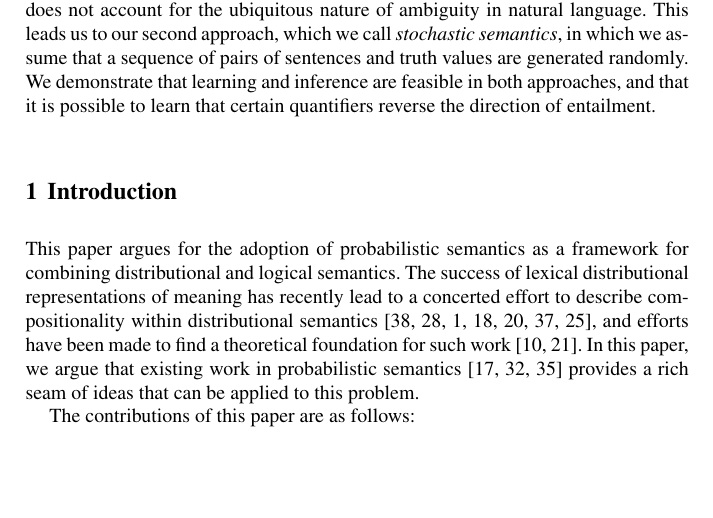
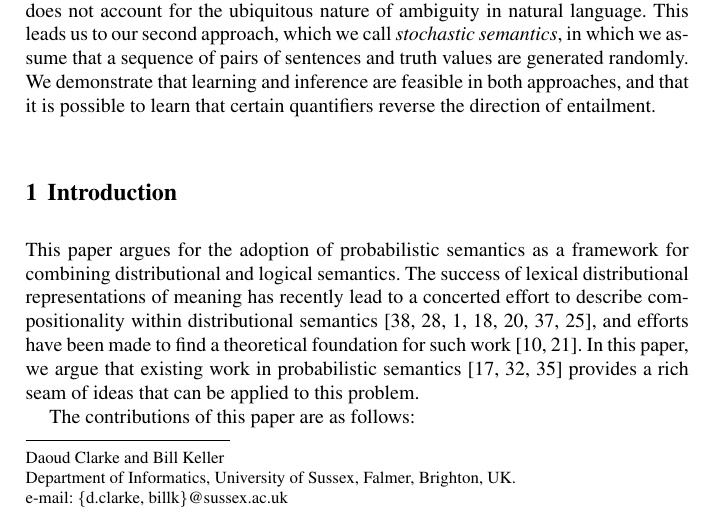
Before and after one commit to daoudclarke/probabilistic-semantics-paper, a LaTeX thesis (probsem.tex): part of page 1 of 14, cut so that both start at the same text, the shorter picture padded with empty space. Compiled offline with pdfLaTeX.

Commit message:
Add institute

```diff
--- a/probsem.tex
+++ b/probsem.tex
@@ -61,16 +61,11 @@
 \newcommand{\hide}[1]{}
 
  \begin{document}
-% The file aaai.sty is the style file for AAAI Press
-% proceedings, working notes, and technical reports.
-%
-\title*{Two Models of Probabilistic Semantics for Natural Language}
-\author{Daoud Clarke and Bill Keller\\
-%Department of Informatics\\
-%University of Sussex\\
-%Falmer, Brighton, UK\\
-}
-%\author{}
+ \title*{Two Models of Probabilistic Semantics for Natural Language}
+ \author{Daoud Clarke and Bill Keller}
+ \institute{Daoud Clarke and Bill Keller \at Department of
+   Informatics, University of Sussex, Falmer, Brighton,
+   UK.\\ \email{\{d.clarke,~billk\}@sussex.ac.uk} }
 \maketitle
 %\begin{abstract}
 % \begin{quote}
```
